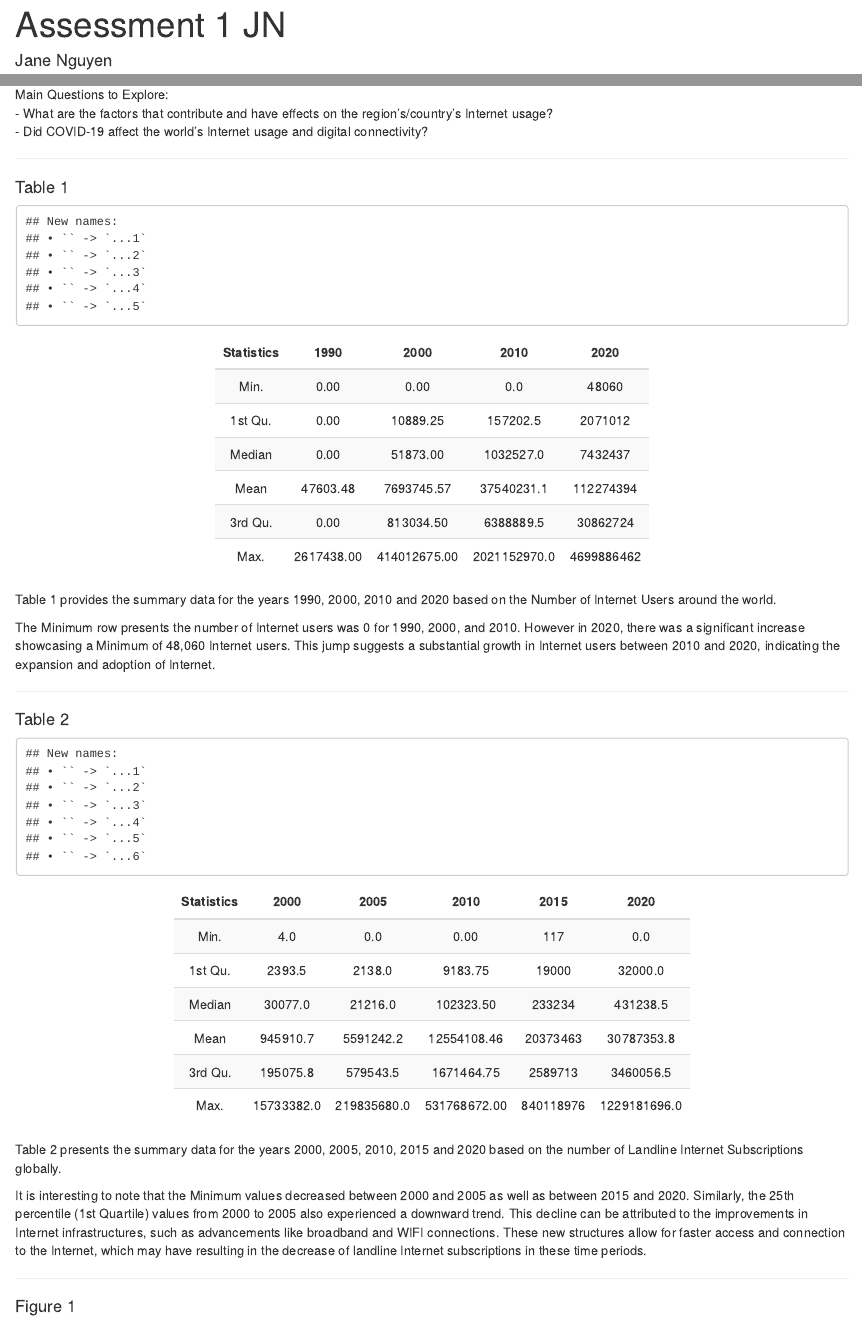
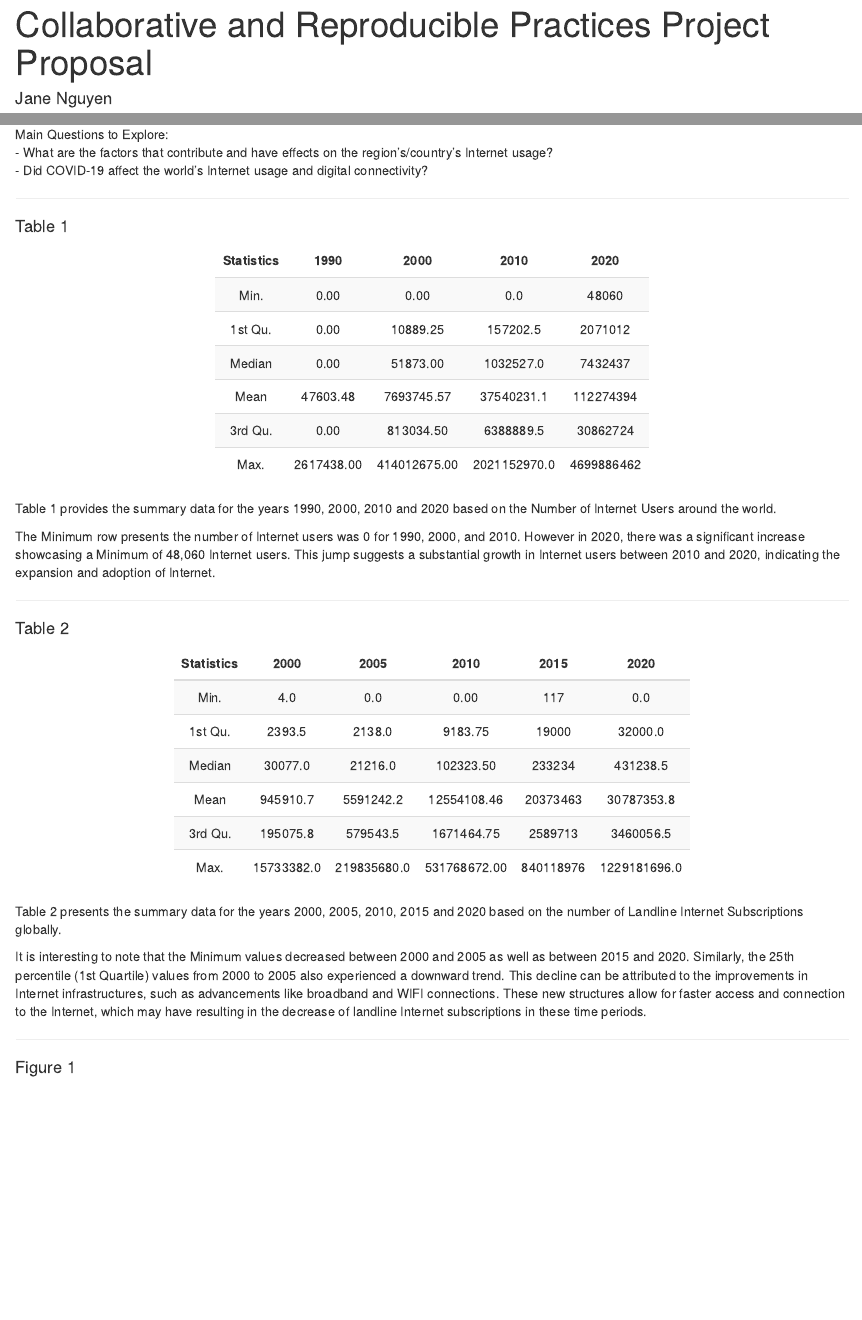
Before and after one commit to jngng/projectproposalassessment1, an R Markdown document (Assessment 1 JN.Rmd): the page in a window 1100 px wide, from its top, and a second part further down, joined at a grey line. Rendered offline with R 4.5, knitr and Pandoc, with nearby package versions; some code elsewhere in the file could not run offline.

Commit message:
Removed warning errors and changed title commit

````diff
--- a/Assessment 1 JN.Rmd
+++ b/Assessment 1 JN.Rmd
@@ -1,5 +1,5 @@
 ---
-title: "Assessment 1 JN"
+title: "Collaborative and Reproducible Practices Project Proposal"
 author: "Jane Nguyen"
 date: "2023-06-03"
 output: html_document
@@ -53,10 +53,9 @@ numberOfInternetUsers = read.csv('number-of-internet-users.csv')
 
 #### Table 1
 
-```{r, echo = FALSE}
+```{r, echo = FALSE, warning = FALSE, message = FALSE, error = FALSE}
+
 options(scipen = 999)
-
-suppressWarnings({
 
 # 1990 data
 year1990 = 1990
@@ -100,11 +99,10 @@ summary2020data = data.frame(Statistics = rownames(summary2020array), Values = s
 
 combinedSummary = bind_cols(summary1990data$Statistics,summary1990data$Values.Freq, summary2000data$Values.Freq, summary2010data$Values.Freq, summary2020data$Values.Freq)
 
-colnames(combinedSummary) <- c("Statistics", "1990", "2000", "2010", "2020")
+colnames(combinedSummary) = c("Statistics", "1990", "2000", "2010", "2020")
 
 kable(combinedSummary, format = "html", align = "c") %>% kable_styling(bootstrap_options = c("striped", "hover"), full_width = FALSE)
 
-})
 ```
 
 Table 1 provides the summary data for the years 1990, 2000, 2010 and 2020 based on the Number of Internet Users around the world.
@@ -133,10 +131,8 @@ landlineInternetSubscriptions = read.csv('landline-internet-subscriptions.csv')
 
 #### Table 2
 
-```{r, echo = FALSE}
+```{r, echo = FALSE, warning = FALSE, message = FALSE, error = FALSE}
 options(scipen = 999)
-
-suppressWarnings({
 
 # 2000 data
 year2000 = 2000
@@ -190,12 +186,9 @@ summaryyear2020data = data.frame(Statistics = rownames(summary2020array), Values
 
 combineSummary = bind_cols(summaryyear2000data$Statistics,summaryyear2000data$Values.Freq, summaryyear2005data$Values.Freq, summaryyear2010data$Values.Freq, summaryyear2015data$Values.Freq, summaryyear2020data$Values.Freq)
 
-colnames(combineSummary) <- c("Statistics", "2000", "2005", "2010", "2015", "2020")
-
+colnames(combineSummary) = c("Statistics", "2000", "2005", "2010", "2015", "2020")
 
 kable(combineSummary, format = "html", align = "c") %>% kable_styling(bootstrap_options = c("striped", "hover"), full_width = FALSE)
-
-})
 
 ```
 
````
Also changed, not shown: Assessment-1-JN.html, Assessment 1 JN.Rmd (12 more changed lines).
